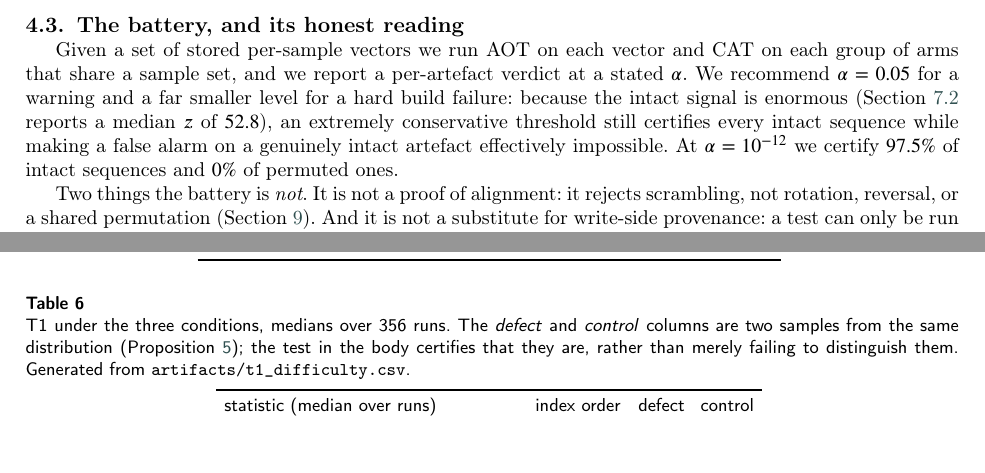
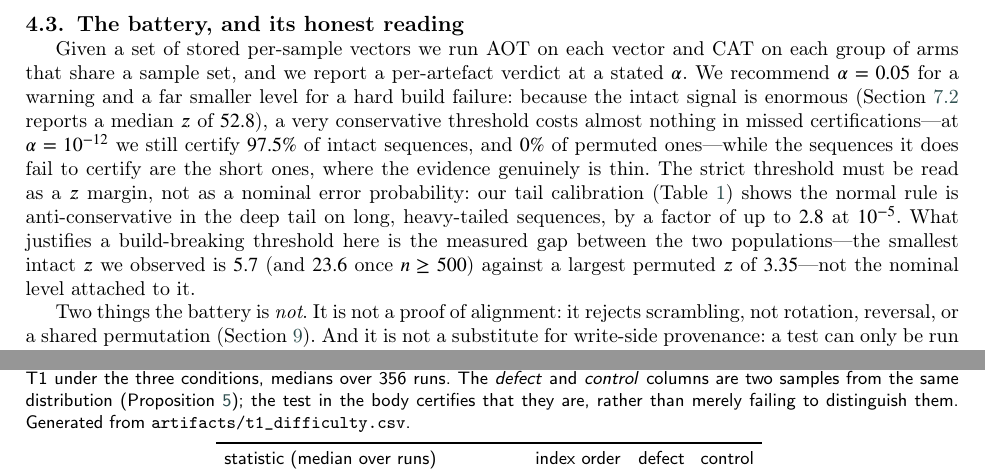
Before and after one commit to oscarliu2019/order-provenance-audit, a LaTeX paper (paper/main.tex): two parts of pages 9 and 14 of 23 before the commit and two parts of pages 9 and 15 of 23 after it, joined at a grey line, cut so that both start at the same text, the shorter picture padded with empty space. Compiled offline with pdfLaTeX; a LaTeX package or settings file that is missing is left out.

Commit message:
State the build-failure threshold as a measured z margin rather than a nominal error probability
Co-Authored-By: Aime <aime@bytedance.com>
Change-Id: Iddeb47c1de9e4e4fcd4b4080d8a746331c9b1170

```diff
--- a/paper/main.tex
+++ b/paper/main.tex
@@ -790,11 +790,18 @@ Given a set of stored per-sample vectors we run AOT on each vector and CAT on ea
 group of arms that share a sample set, and we report a per-artefact verdict at a
 stated $\alpha$. We recommend $\alpha = 0.05$ for a warning and a far smaller
 level for a hard build failure: because the intact signal is enormous
-(Section~\ref{sec:res-detect} reports a median $z$ of $\NumZMedianClean{}$), an
-extremely conservative threshold still certifies every intact sequence while
-making a false alarm on a genuinely intact artefact effectively impossible. At
-$\alpha = 10^{-12}$ we certify $\NumCleanCertAlphaTwelve\%$ of intact sequences
-and $\NumCorruptCertAlphaTwelve\%$ of permuted ones.
+(Section~\ref{sec:res-detect} reports a median $z$ of $\NumZMedianClean{}$), a very
+conservative threshold costs almost nothing in missed certifications---at
+$\alpha = 10^{-12}$ we still certify $\NumCleanCertAlphaTwelve\%$ of intact
+sequences, and $\NumCorruptCertAlphaTwelve\%$ of permuted ones---while the sequences
+it does fail to certify are the short ones, where the evidence genuinely is thin.
+The strict threshold must be read as a $z$ margin, not as a nominal error
+probability: our tail calibration (Table~\ref{tab:tail}) shows the normal rule is
+anti-conservative in the deep tail on long, heavy-tailed sequences, by a factor of
+up to $\NumTailRatioFive{}$ at $10^{-5}$. What justifies a build-breaking threshold
+here is the measured gap between the two populations---the smallest intact $z$ we
+observed is $\NumZMinClean{}$ (and $\NumZMinCleanLong{}$ once $n \ge 500$) against a
+largest permuted $z$ of $\NumZMaxCorrupt{}$---not the nominal level attached to it.
 
 Two things the battery is \emph{not}. It is not a proof of alignment: it rejects
 scrambling, not rotation, reversal, or a shared permutation
```
Also changed, not shown: paper/main.pdf, 2 other files.
